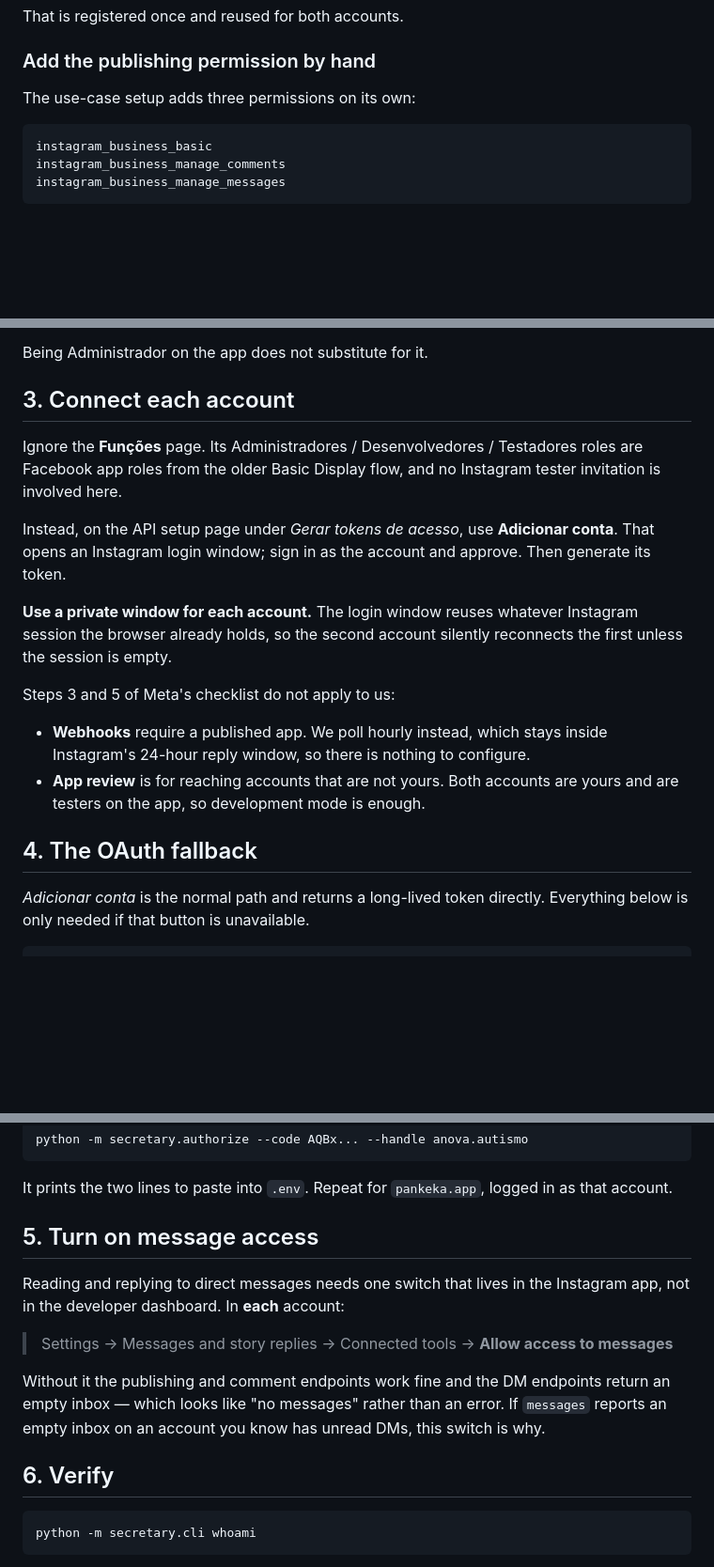
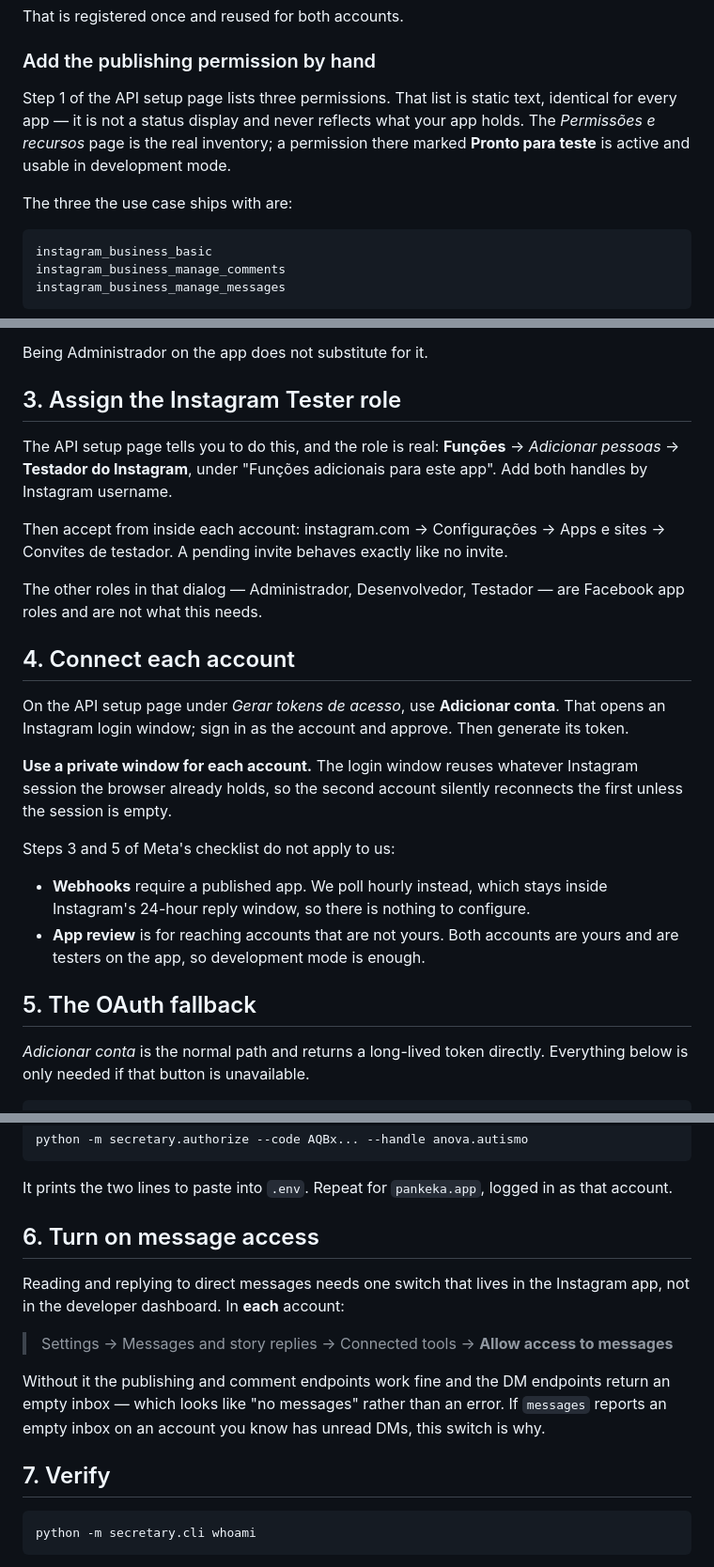
Before and after one commit to anovabr/secretary, a Markdown page: docs/instagram-setup.md, 3 parts joined by grey strips. Shown at 94% size. GitHub-like rendering; blank space fills up the shorter version.

Commit message:
Restore the Instagram Tester step, and explain the static permission list
The previous commit removed the tester-role step on the reading that it
belonged to the older Basic Display flow. That was wrong: the role exists for
this app under "Funções adicionais", and the API setup page instructs it.
Restored, with the acceptance step that makes it take effect.

Also records why the setup page's permission list looks wrong: it is static
text, the same three entries for every app, and never reflects what the app
holds. Only "Permissões e recursos" does, where "Pronto para teste" means the
permission is active for development.

Co-Authored-By: Claude Opus 5 <noreply@anthropic.com>
Claude-Session: https://claude.ai/code/session_013CB9b5MstxDPNpNCVHEUUW

````diff
--- a/docs/instagram-setup.md
+++ b/docs/instagram-setup.md
@@ -28,7 +28,13 @@ That is registered once and reused for both accounts.
 
 ### Add the publishing permission by hand
 
-The use-case setup adds three permissions on its own:
+Step 1 of the API setup page lists three permissions. That list is static text,
+identical for every app — it is not a status display and never reflects what
+your app holds. The *Permissões e recursos* page is the real inventory; a
+permission there marked **Pronto para teste** is active and usable in
+development mode.
+
+The three the use case ships with are:
 
 ```
 instagram_business_basic
@@ -56,15 +62,23 @@ your Facebook user and is not. Confirmation takes about two business days.
 
 Being Administrador on the app does not substitute for it.
 
-## 3. Connect each account
+## 3. Assign the Instagram Tester role
 
-Ignore the **Funções** page. Its Administradores / Desenvolvedores / Testadores
-roles are Facebook app roles from the older Basic Display flow, and no Instagram
-tester invitation is involved here.
+The API setup page tells you to do this, and the role is real: **Funções** →
+*Adicionar pessoas* → **Testador do Instagram**, under "Funções adicionais para
+este app". Add both handles by Instagram username.
 
-Instead, on the API setup page under *Gerar tokens de acesso*, use **Adicionar
-conta**. That opens an Instagram login window; sign in as the account and
-approve. Then generate its token.
+Then accept from inside each account: instagram.com → Configurações → Apps e
+sites → Convites de testador. A pending invite behaves exactly like no invite.
+
+The other roles in that dialog — Administrador, Desenvolvedor, Testador — are
+Facebook app roles and are not what this needs.
+
+## 4. Connect each account
+
+On the API setup page under *Gerar tokens de acesso*, use **Adicionar conta**.
+That opens an Instagram login window; sign in as the account and approve. Then
+generate its token.
 
 **Use a private window for each account.** The login window reuses whatever
 Instagram session the browser already holds, so the second account silently
@@ -77,7 +91,7 @@ Steps 3 and 5 of Meta's checklist do not apply to us:
 - **App review** is for reaching accounts that are not yours. Both accounts
   are yours and are testers on the app, so development mode is enough.
 
-## 4. The OAuth fallback
+## 5. The OAuth fallback
 
 *Adicionar conta* is the normal path and returns a long-lived token directly.
 Everything below is only needed if that button is unavailable.
@@ -98,7 +112,7 @@ python -m secretary.authorize --code AQBx... --handle anova.autismo
 It prints the two lines to paste into `.env`. Repeat for `pankeka.app`, logged
 in as that account.
 
-## 5. Turn on message access
+## 6. Turn on message access
 
 Reading and replying to direct messages needs one switch that lives in the
 Instagram app, not in the developer dashboard. In **each** account:
@@ -111,7 +125,7 @@ return an empty inbox — which looks like "no messages" rather than an error.
 If `messages` reports an empty inbox on an account you know has unread DMs,
 this switch is why.
 
-## 6. Verify
+## 7. Verify
 
 ```bash
 python -m secretary.cli whoami
````
